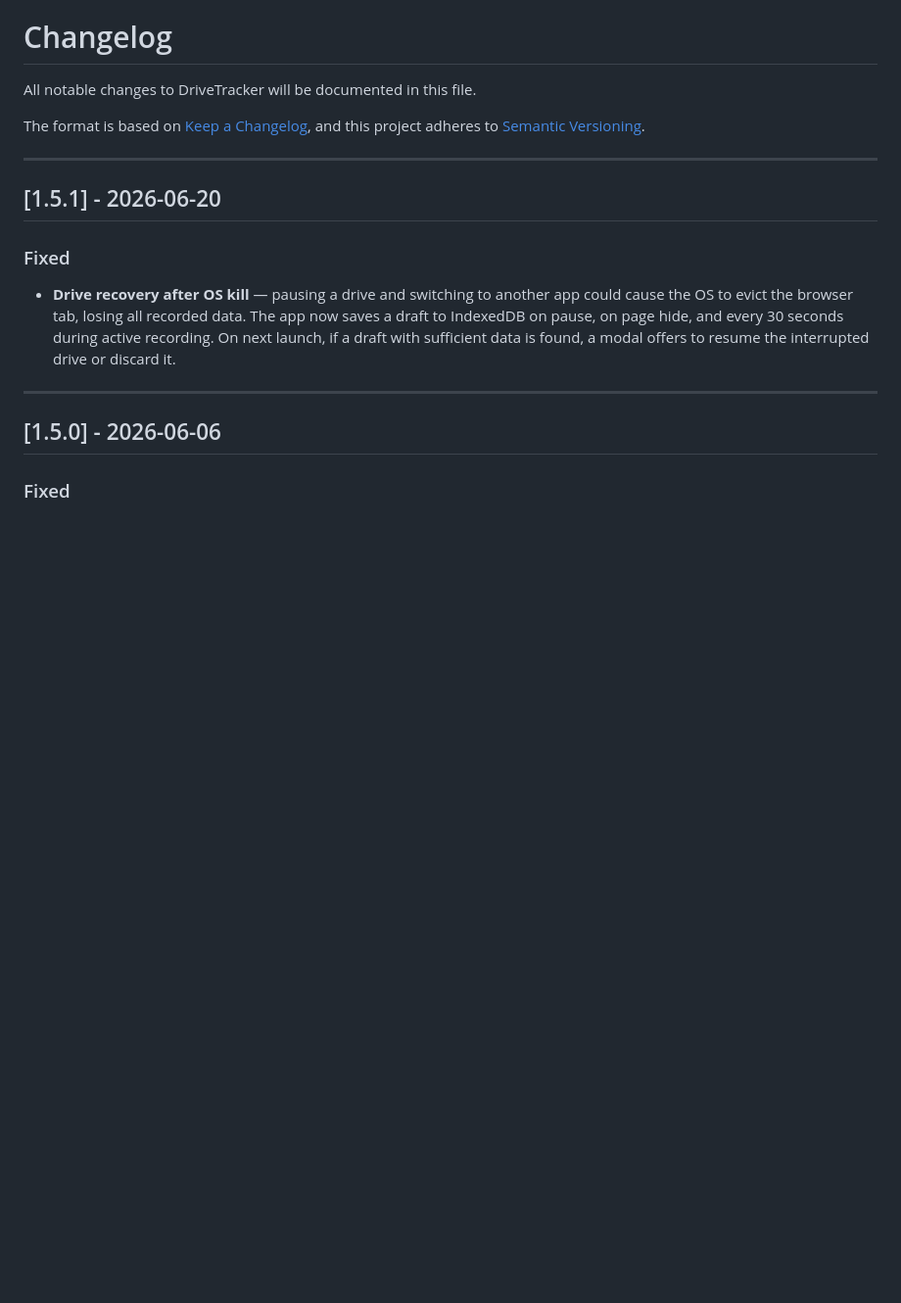
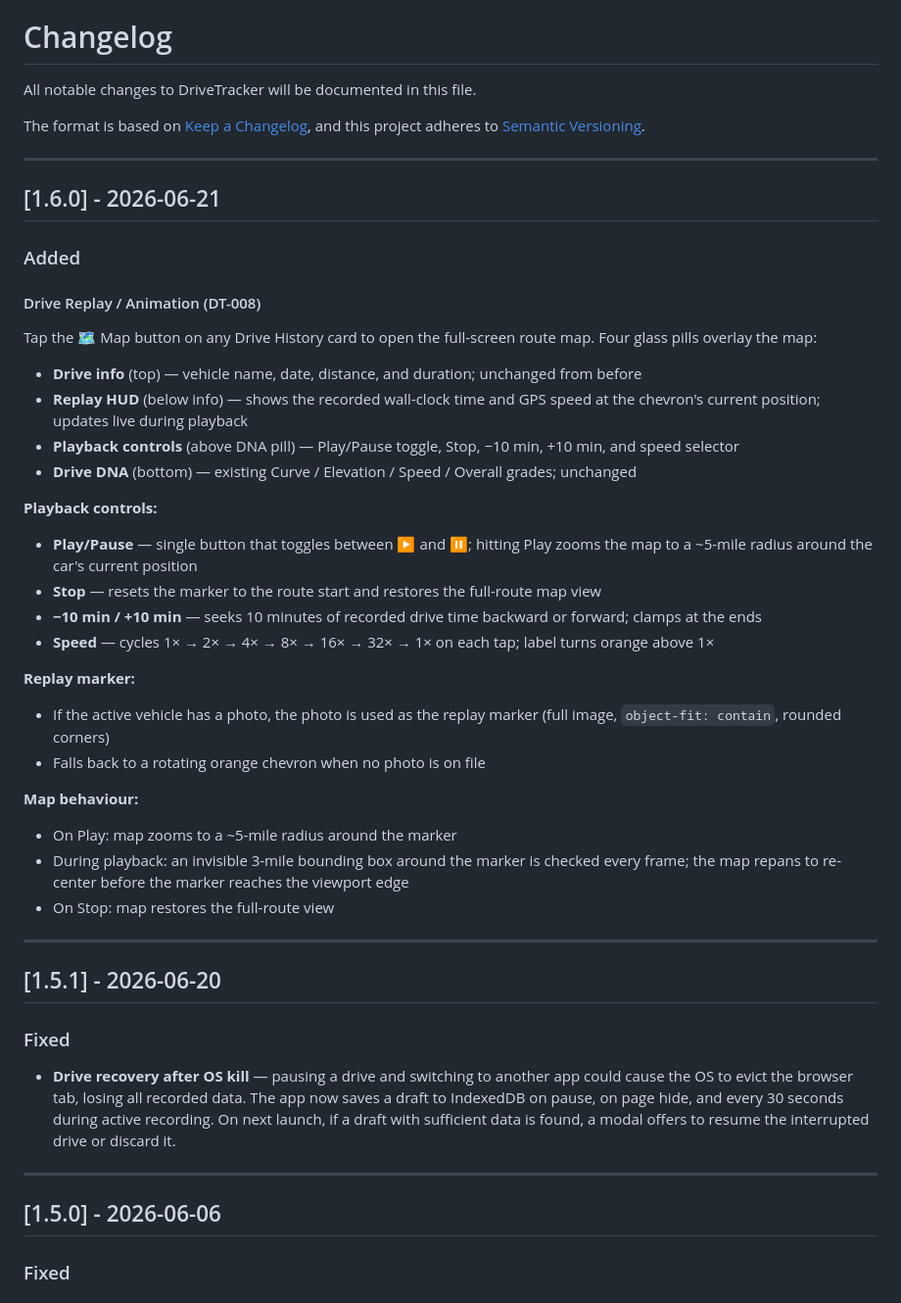
Before and after one commit to trippinex/Drive-Tracker, a Markdown page: CHANGELOG.md, the part around the change. Shown at 98% size. Drawn GitHub-style; blank space fills up the shorter version.

Commit message:
docs: ROADMAP and CHANGELOG for v1.6.0 (DT-008 drive replay)
Co-Authored-By: Claude Sonnet 4.6 <noreply@anthropic.com>

```diff
--- a/CHANGELOG.md
+++ b/CHANGELOG.md
@@ -4,6 +4,36 @@ All notable changes to DriveTracker will be documented in this file.
 
 The format is based on [Keep a Changelog](https://keepachangelog.com/en/1.0.0/),
 and this project adheres to [Semantic Versioning](https://semver.org/spec/v2.0.0.html).
+
+---
+
+## [1.6.0] - 2026-06-21
+
+### Added
+
+#### Drive Replay / Animation (DT-008)
+
+Tap the 🗺 Map button on any Drive History card to open the full-screen route map. Four glass pills overlay the map:
+
+- **Drive info** (top) — vehicle name, date, distance, and duration; unchanged from before
+- **Replay HUD** (below info) — shows the recorded wall-clock time and GPS speed at the chevron's current position; updates live during playback
+- **Playback controls** (above DNA pill) — Play/Pause toggle, Stop, −10 min, +10 min, and speed selector
+- **Drive DNA** (bottom) — existing Curve / Elevation / Speed / Overall grades; unchanged
+
+**Playback controls:**
+- **Play/Pause** — single button that toggles between ▶ and ⏸; hitting Play zooms the map to a ~5-mile radius around the car's current position
+- **Stop** — resets the marker to the route start and restores the full-route map view
+- **−10 min / +10 min** — seeks 10 minutes of recorded drive time backward or forward; clamps at the ends
+- **Speed** — cycles 1× → 2× → 4× → 8× → 16× → 32× → 1× on each tap; label turns orange above 1×
+
+**Replay marker:**
+- If the active vehicle has a photo, the photo is used as the replay marker (full image, `object-fit: contain`, rounded corners)
+- Falls back to a rotating orange chevron when no photo is on file
+
+**Map behaviour:**
+- On Play: map zooms to a ~5-mile radius around the marker
+- During playback: an invisible 3-mile bounding box around the marker is checked every frame; the map repans to re-center before the marker reaches the viewport edge
+- On Stop: map restores the full-route view
 
 ---
 
```
Also changed, not shown: ROADMAP.md (+4 -10 lines).
